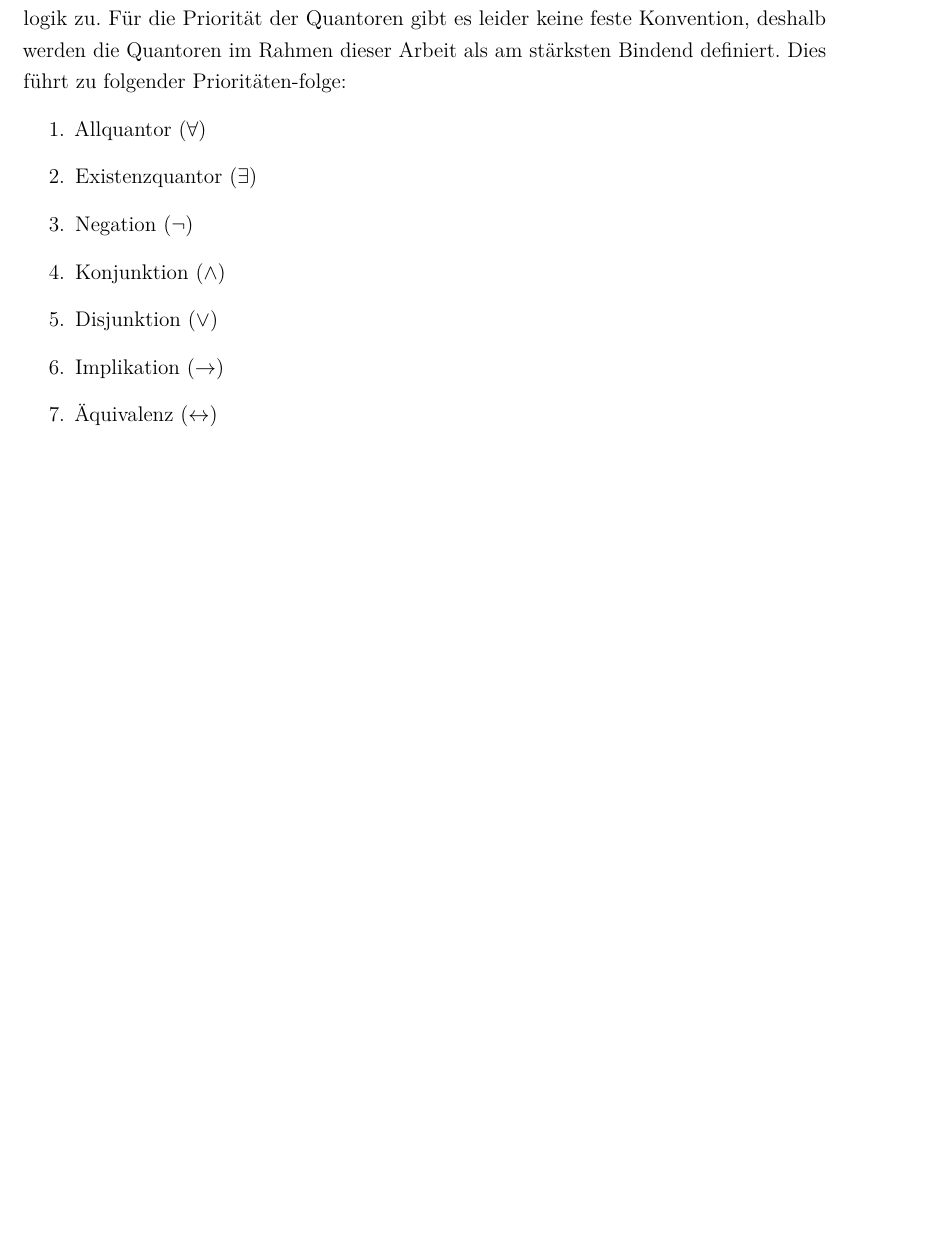
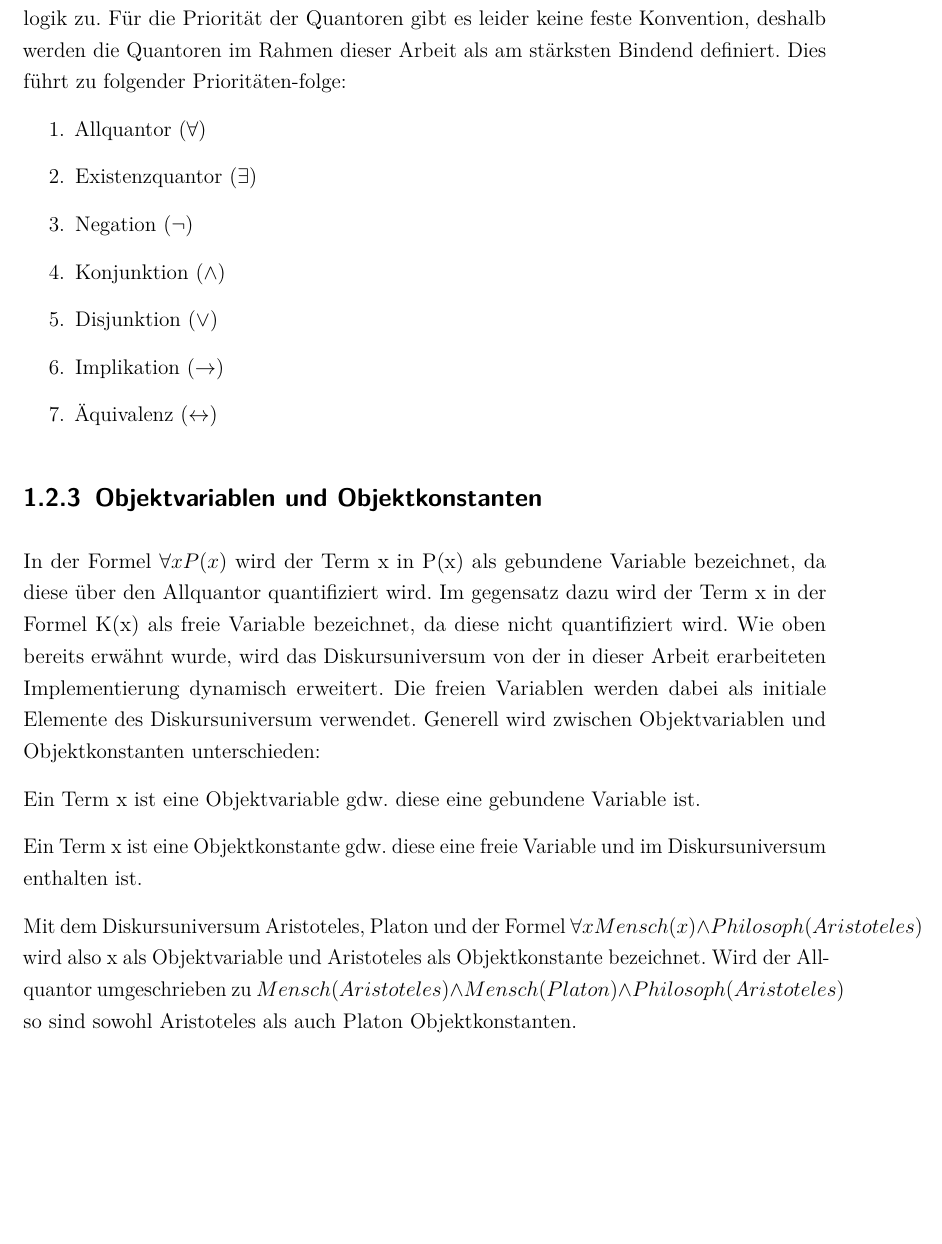
Before and after one commit to oIi123/TableauxProver, a LaTeX document (docs/dokumentation.tex, which reads docs/content/01kapitel.tex): part of page 10 of 19 before the commit and part of page 10 of 20 after it, cut so that both start at the same text, the shorter picture padded with empty space. Compiled offline with pdfLaTeX.

Commit message:
added differentiation between constants and variables

```diff
--- a/docs/content/01kapitel.tex
+++ b/docs/content/01kapitel.tex
@@ -122,6 +122,15 @@ Die in Abschnitt \ref{clamps_and_prio} definierten Prioritäten der Junktoren, t
 \item Äquivalenz ($\leftrightarrow$)
 \end{enumerate}
 
+\subsection{Objektvariablen und Objektkonstanten}
+In der Formel $\forall x P(x)$ wird der Term x in P(x) als gebundene Variable bezeichnet, da diese über den Allquantor quantifiziert wird. Im gegensatz dazu wird der Term x in der Formel K(x) als freie Variable bezeichnet, da diese nicht quantifiziert wird. Wie oben bereits erwähnt wurde, wird das Diskursuniversum von der in dieser Arbeit erarbeiteten Implementierung dynamisch erweitert. Die freien Variablen werden dabei als initiale Elemente des Diskursuniversum verwendet. Generell wird zwischen Objektvariablen und Objektkonstanten unterschieden:
+
+Ein Term x ist eine Objektvariable gdw. diese eine gebundene Variable ist.
+
+Ein Term x ist eine Objektkonstante gdw. diese eine freie Variable und im Diskursuniversum enthalten ist.
+
+Mit dem Diskursuniversum {Aristoteles, Platon} und der Formel $\forall x Mensch(x) \wedge Philosoph(Aristoteles)$ wird also x als Objektvariable und Aristoteles als Objektkonstante bezeichnet. Wird der Allquantor umgeschrieben zu $Mensch(Aristoteles) \wedge Mensch(Platon) \wedge Philosoph(Aristoteles)$ so sind sowohl Aristoteles als auch Platon Objektkonstanten.
+
 \section{Intuitionistische Logik}
 Die Intuitionistische oder auch nichtklassiche Logik ist ein anderes logisches Paradigma. Anstelle von wahren und falschen Aussagen und Atomen, behandelt die intuitionistische Logik beweisbare bzw. widerlegbare Aussagen und Atome. Beispielsweise wird die Aussage $\alpha\vee\neg\alpha$ in klassischer Logik als ``\textit{$\alpha$ trifft entweder zu, oder $\alpha$ trifft nicht zu}'' interpretiert. Die intuitionistische Interpretation lautet hingegen ``\textit{$\alpha$ ist beweisbar, oder $\alpha$ ist widerlegbar}''.
 
```
Also changed, not shown: 4 other files.
